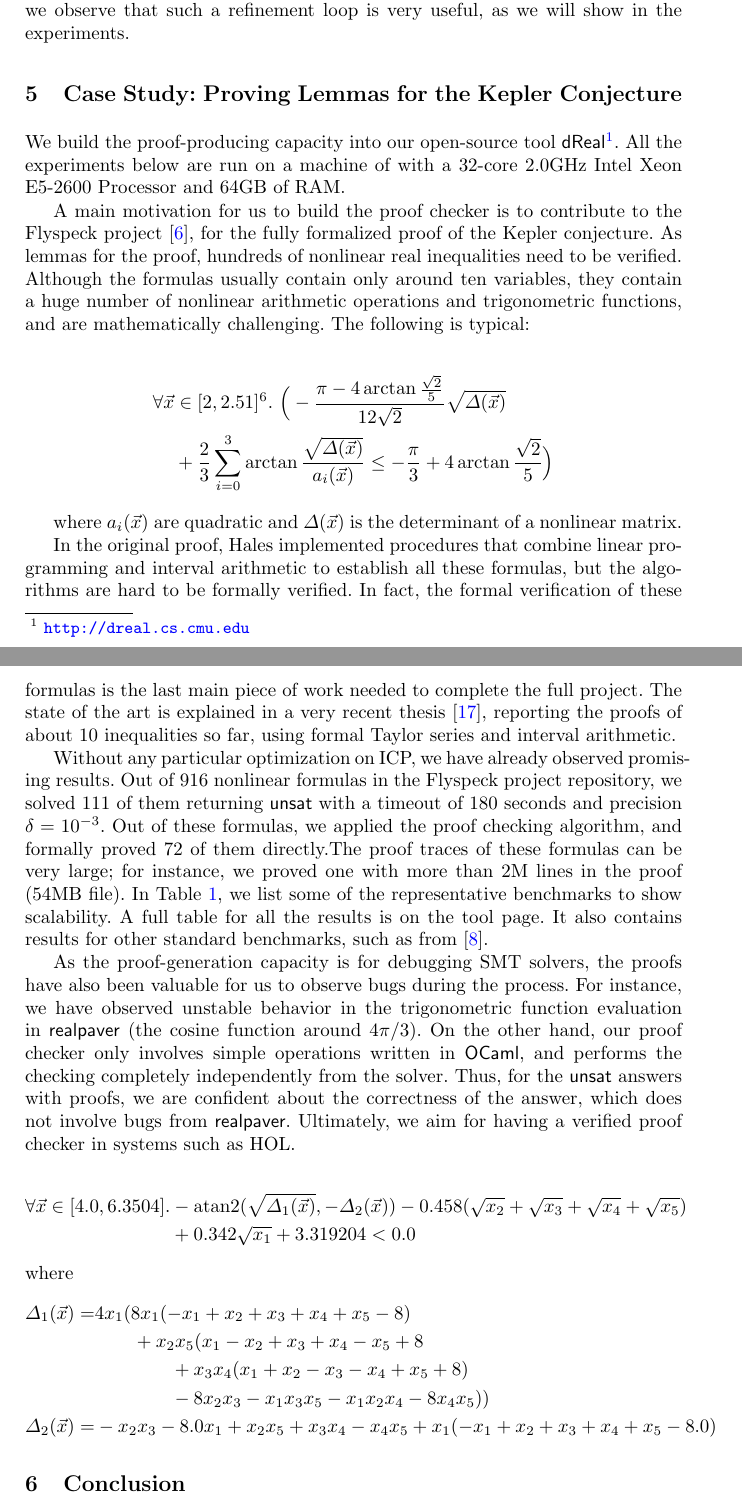
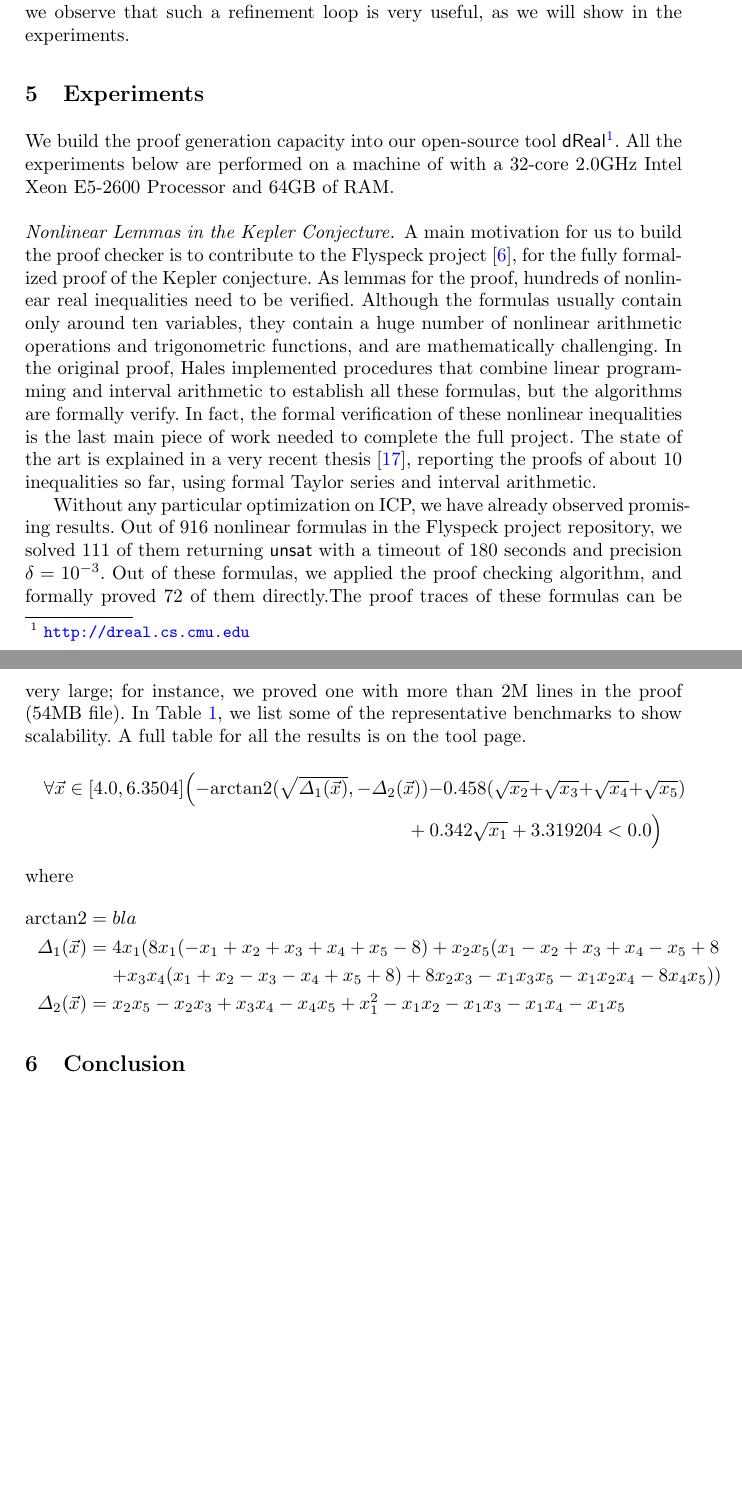
Before and after one commit to dreal/paper, a LaTeX thesis (extract_proofs/main.tex, which reads extract_proofs/kepler.tex): two parts of pages 11 and 13 of 15 before the commit and two parts of pages 11 and 13 of 14 after it, joined at a grey line, cut so that both start at the same text, the shorter picture padded with empty space. Compiled offline with pdfLaTeX.

Commit message:
modifying experiment section

```diff
--- a/extract_proofs/kepler.tex
+++ b/extract_proofs/kepler.tex
@@ -1,40 +1,28 @@
-\section{Case Study: Proving Lemmas for the Kepler Conjecture}\label{kepler}
+\section{Experiments}\label{kepler}
 
-We build the proof-producing capacity into our open-source tool {\sf
+We build the proof generation capacity into our open-source tool {\sf
   dReal}\footnote{ \url{http://dreal.cs.cmu.edu} }. All the
-experiments below are run on a machine of with a 32-core 2.0GHz Intel
+experiments below are performed on a machine of with a 32-core 2.0GHz Intel
 Xeon E5-2600 Processor and 64GB of RAM.
 
 \input{good_proofs.tex}
 
-A main motivation for us to build the proof checker is to contribute
+\paragraph{Nonlinear Lemmas in the Kepler Conjecture.} A main motivation for us to build the proof checker is to contribute
 to the Flyspeck project~\cite{DBLP:conf/dagstuhl/Hales05}, for the
 fully formalized proof of the Kepler conjecture. As lemmas for the
 proof, hundreds of nonlinear real inequalities need to be verified.
 Although the formulas usually contain only around ten variables, they
 contain a huge number of nonlinear arithmetic operations and
-trigonometric functions, and are mathematically challenging. The
-following is typical:
-
-\begin{align*}
-\forall \vec x&\in [2, 2.51]^6.\ \Big( -\frac{\pi-4\arctan\frac{\sqrt
-2}{5}}{12\sqrt2}\sqrt{\Delta(\vec x)}\\
-&+\frac{2}{3}\sum_{i=0}^3\arctan\frac{\sqrt{\Delta(\vec x)}}{a_i(\vec x)}\leq
--\frac{\pi}{3}+4\arctan\frac{\sqrt 2}{5}\Big)
-\end{align*}
-
-where $a_i(\vec x)$ are quadratic and $\Delta(\vec x)$ is the
-determinant of a nonlinear matrix.
-
-In the original proof, Hales implemented procedures that combine
+trigonometric functions, and are mathematically challenging. In the original proof, Hales implemented procedures that combine
 linear programming and interval arithmetic to establish all these
-formulas, but the algorithms are hard to be formally verified. In
-fact, the formal verification of these formulas is the last main piece
+formulas, but the algorithms are formally verify. In
+fact, the formal verification of these nonlinear inequalities is the last main piece
 of work needed to complete the full project. The state of the art is
 explained in a very recent thesis~\cite{keplerthesis}, reporting the
 proofs of about 10 inequalities so far, using formal Taylor series and
 interval arithmetic.
 
+%update this section
 Without any particular optimization on ICP, we have already observed
 promising results. Out of 916 nonlinear formulas in the Flyspeck
 project repository, we solved 111 of them returning {\sf unsat} with a
@@ -44,34 +32,19 @@ formulas, we applied the proof checking algorithm, and formally proved
 large; for instance, we proved one with more than 2M lines in the
 proof (54MB file). In Table~\ref{tbl:exp}, we list some of the
 representative benchmarks to show scalability. A full table for all
-the results is on the tool page. It also contains results for other
-standard benchmarks, such as from~\cite{DBLP:conf/cade/JovanovicM12}.
-
-As the proof-generation capacity is for debugging SMT solvers, the
-proofs have also been valuable for us to observe bugs during the
-process. For instance, we have observed unstable behavior in the
-trigonometric function evaluation in {\sf realpaver} (the cosine
-function around $4\pi/3$). On the other hand, our proof checker only
-involves simple operations written in {\sf OCaml}, and performs the
-checking completely independently from the solver. Thus, for the {\sf
-  unsat} answers with proofs, we are confident about the correctness
-of the answer, which does not involve bugs from {\sf realpaver}.
-Ultimately, we aim for having a verified proof checker in systems such
-as HOL.
-
-
-\begin{align*}
-  \forall \vec{x} \in [4.0, 6.3504]. & - \mathrm{atan2}(\sqrt{\Delta_1(\vec{x})}, - \Delta_2(\vec{x})) - 0.458(\sqrt{x_2} + \sqrt{x_3} +\sqrt{x_4} + \sqrt{x_5})\\
-  & + 0.342\sqrt{x_1} + 3.319204 < 0.0
-\end{align*}
+the results is on the tool page.
+\begin{multline*}
+\forall\vec{x} \in [4.0, 6.3504]\Big(- \mathrm{arctan2}(\sqrt{\Delta_1(\vec{x})}, - \Delta_2(\vec{x})) - 0.458(\sqrt{x_2} + \sqrt{x_3} +\sqrt{x_4} + \sqrt{x_5})\\
+ + 0.342\sqrt{x_1} + 3.319204 < 0.0\Big)
+\end{multline*}
 where
-\begin{align*}
-  \Delta_1(\vec{x}) = & 4x_1 (8x_1 (-x_1 + x_2 + x_3 + x_4 + x_5 - 8)\\
-                      & \qquad     + x_2 x_5 (x_1 - x_2 + x_3 + x_4 - x_5 + 8 \\
-                      & \qquad \qquad         + x_3x_4(x_1 + x_2 - x_3 - x_4 + x_5 + 8)\\
-                      & \qquad \qquad         - 8 x_2 x_3 - x_1 x_3 x_5 - x_1  x_2  x_4 - 8 x_4 x_5))\\
-\Delta_2(\vec{x}) = & -x_2 x_3 - 8.0 x_1 + x_2 x_5 + x_3x_4 - x_4 x_5 + x_1 (-x_1 + x_2 + x_3 + x_4 + x_5 - 8.0)
-\end{align*}
+\begin{eqnarray*}
+%give this definition
+\mathrm{arctan2} &=& bla\\
+  \Delta_1(\vec{x}) &=& 4x_1 (8x_1 (-x_1 + x_2 + x_3 + x_4 + x_5 - 8) + x_2 x_5 (x_1 - x_2 + x_3 + x_4 - x_5+8\\%sure there's a plus 8 here?
+& &+ x_3x_4(x_1 + x_2 - x_3 - x_4 + x_5 + 8)+ 8 x_2 x_3 - x_1 x_3 x_5 - x_1  x_2  x_4 - 8 x_4 x_5))\\
+\Delta_2(\vec{x}) &=& x_2 x_5 -x_2 x_3 + x_3x_4 - x_4 x_5 +x_1^2 -x_1x_2 - x_1x_3 - x_1x_4 -x_1 x_5
+\end{eqnarray*}
 %%% Local Variables:
 %%% mode: latex
 %%% TeX-master: "main"
--- a/extract_proofs/main.tex
+++ b/extract_proofs/main.tex
@@ -1,5 +1,5 @@
 \documentclass{llncs}
-\usepackage{mathpartir}
+\usepackage{mathpartir,amsmath,mathtools}
 \input{preamble}
 
 \title{Proof Generation from Delta-Decisions}
```
Also changed, not shown: extract_proofs/main.tex (11 more changed lines).
